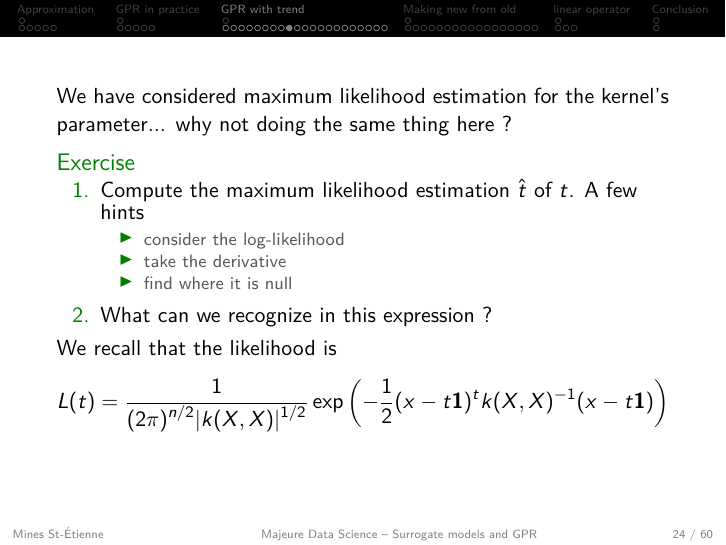
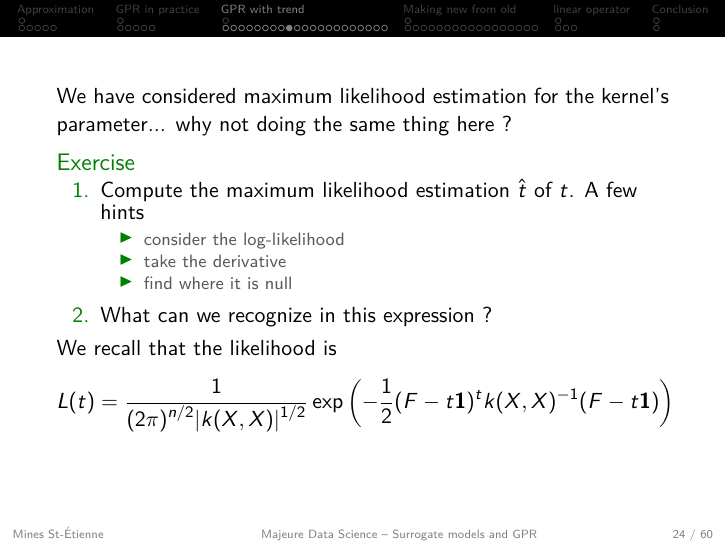
Before and after one commit to NicolasDurrande/EMSE_Gaussian_process_models, LaTeX slides (lectures/lecture3/lecture3.tex): page 24 of 62. Compiled offline with pdfLaTeX.

Commit message:
classroom changes

```diff
--- a/lectures/lecture3/lecture3.tex
+++ b/lectures/lecture3/lecture3.tex
@@ -352,7 +352,7 @@ We have considered maximum likelihood estimation for the kernel's parameter... w
 \end{enumerate}
 We recall that the likelihood is
 \begin{equation*}
-L(t) = \frac{1}{\displaystyle (2 \pi)^{n/2} |k(X,X)|^{1/2}} \exp \left(-\frac12 (x-t \mathbf{1})^t k(X,X)^{-1} (x-t \mathbf{1})  \right)
+L(t) = \frac{1}{\displaystyle (2 \pi)^{n/2} |k(X,X)|^{1/2}} \exp \left(-\frac12 (F-t \mathbf{1})^t k(X,X)^{-1} (F-t \mathbf{1})  \right)
 \end{equation*}
 \end{exampleblock}
 \end{frame}
```
Also changed, not shown: lectures/lecture3/lecture3.pdf, 1 other file.
